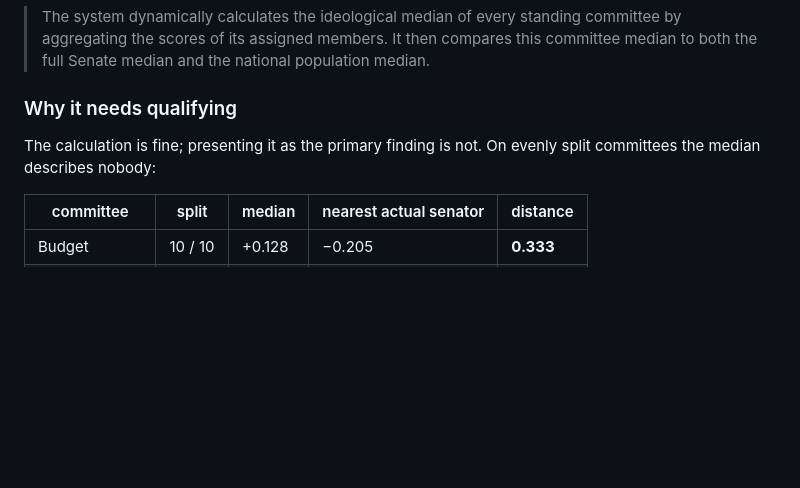
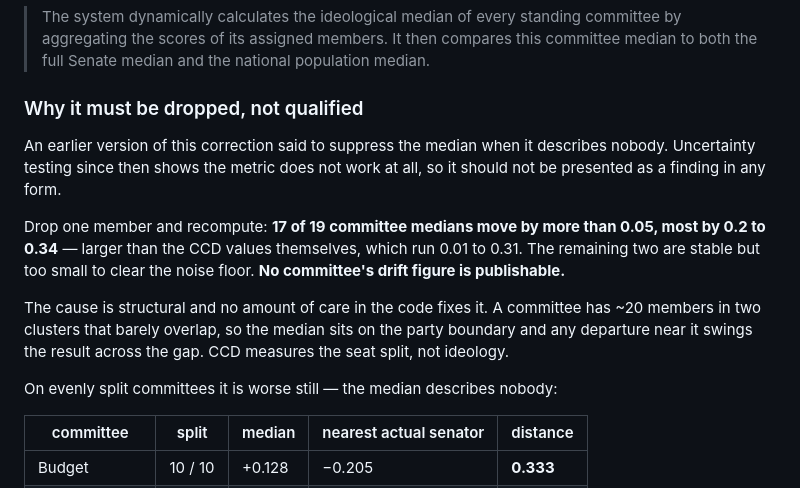
Before and after one commit to safire684-ops/civicalign, a Markdown page: WHITEPAPER_CORRECTIONS.md, the part around the change. GitHub-like rendering; blank space fills up the shorter version.

Commit message:
Rewrite correction 2: drop committee drift entirely, do not merely qualify it
The earlier version said to suppress the median when it describes nobody. The
uncertainty work since then shows 17 of 19 medians move more than the drift being
reported, so no committee CCD is publishable in any form. The replacement text now
says CivicAlign does not report it, and names the two measures that survive.

Co-Authored-By: Claude Opus 5 <noreply@anthropic.com>

```diff
--- a/WHITEPAPER_CORRECTIONS.md
+++ b/WHITEPAPER_CORRECTIONS.md
@@ -69,10 +69,23 @@ unrepresentative committee inverts the finding.
 > this committee median to both the full Senate median and the national population
 > median.
 
-### Why it needs qualifying
+### Why it must be dropped, not qualified
 
-The calculation is fine; presenting it as the primary finding is not. On evenly
-split committees the median describes nobody:
+An earlier version of this correction said to suppress the median when it
+describes nobody. Uncertainty testing since then shows the metric does not work at
+all, so it should not be presented as a finding in any form.
+
+Drop one member and recompute: **17 of 19 committee medians move by more than
+0.05, most by 0.2 to 0.34** — larger than the CCD values themselves, which run
+0.01 to 0.31. The remaining two are stable but too small to clear the noise floor.
+**No committee's drift figure is publishable.**
+
+The cause is structural and no amount of care in the code fixes it. A committee
+has ~20 members in two clusters that barely overlap, so the median sits on the
+party boundary and any departure near it swings the result across the gap. CCD
+measures the seat split, not ideology.
+
+On evenly split committees it is worse still — the median describes nobody:
 
 | committee | split | median | nearest actual senator | distance |
 |---|---|---|---|---|
```
